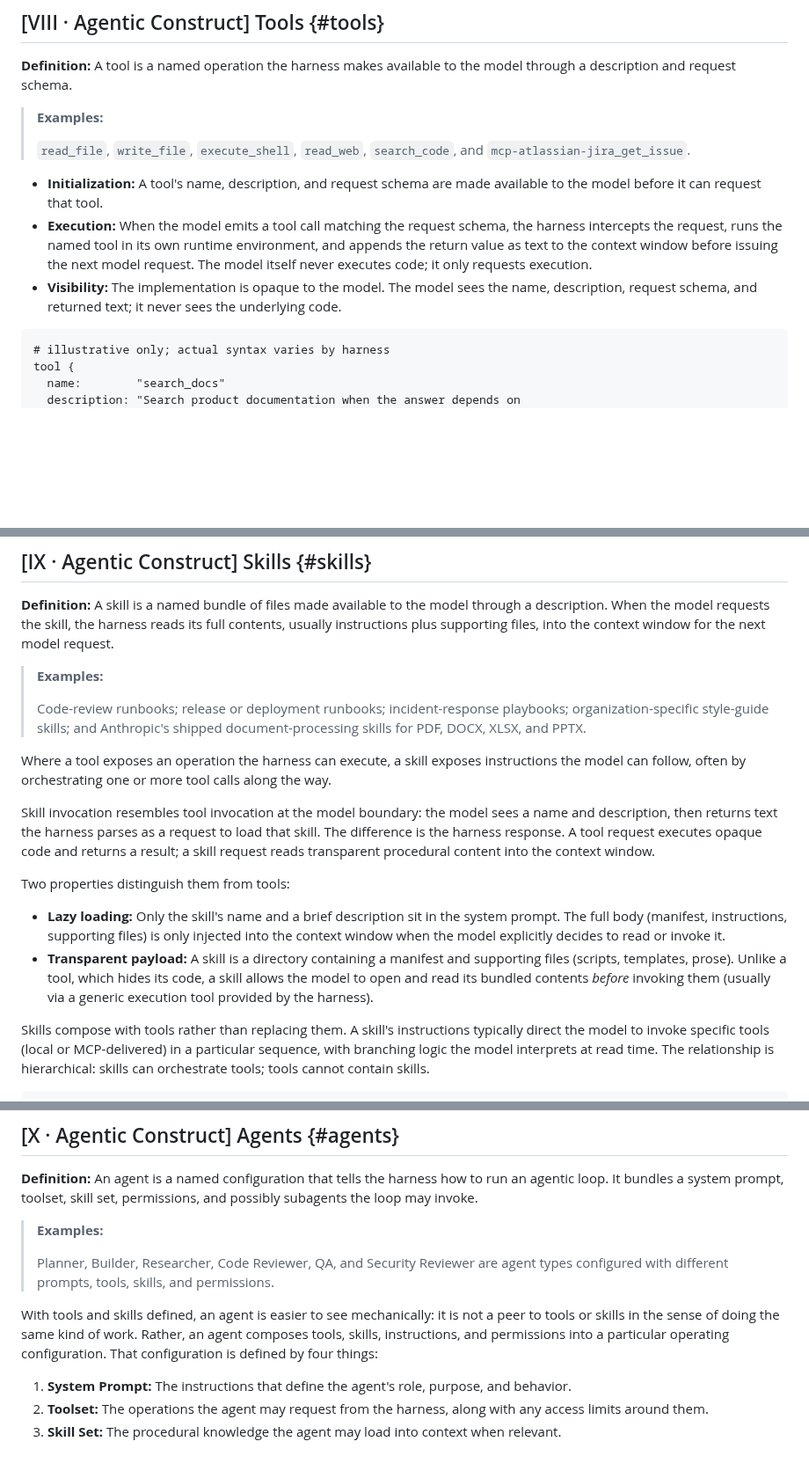
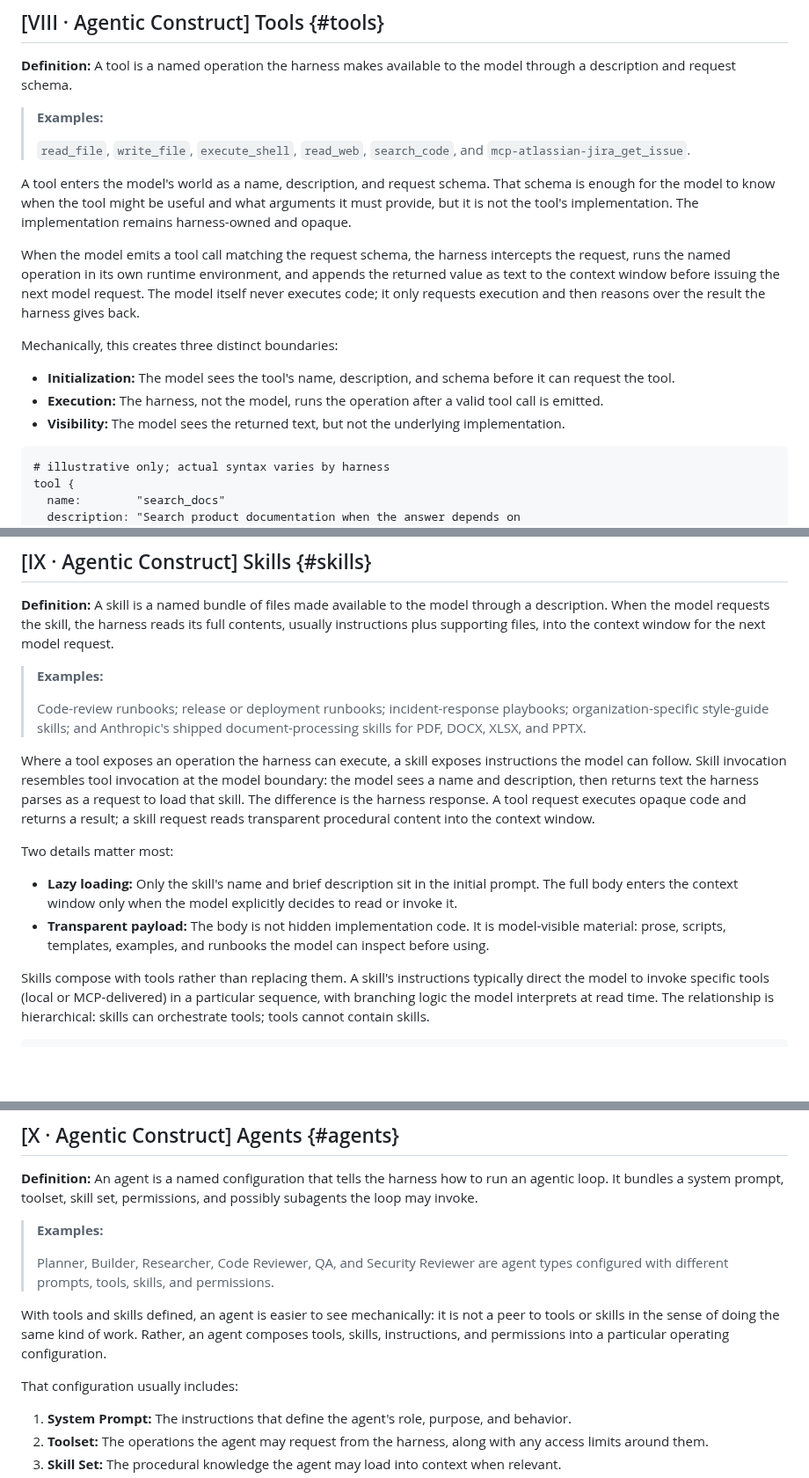
Before and after one commit to djschnei21/DemystifyingAI, a Markdown page: taxonomy.md, 3 parts joined by grey strips. Shown at 88% size. Rendered like a GitHub page; blank space fills up the shorter version.

Commit message:
Refine taxonomy documentation for tools, skills, and agents

````diff
--- a/taxonomy.md
+++ b/taxonomy.md
@@ -104,9 +104,15 @@ Note that this table flattens constructs onto comparable axes but does not captu
 >
 > `read_file`, `write_file`, `execute_shell`, `read_web`, `search_code`, and `mcp-atlassian-jira_get_issue`.
 
-- **Initialization:** A tool's name, description, and request schema are made available to the model before it can request that tool.
-- **Execution:** When the model emits a tool call matching the request schema, the harness intercepts the request, runs the named tool in its own runtime environment, and appends the return value as text to the context window before issuing the next model request. The model itself never executes code; it only requests execution.
-- **Visibility:** The implementation is opaque to the model. The model sees the name, description, request schema, and returned text; it never sees the underlying code.
+A tool enters the model's world as a name, description, and request schema. That schema is enough for the model to know when the tool might be useful and what arguments it must provide, but it is not the tool's implementation. The implementation remains harness-owned and opaque.
+
+When the model emits a tool call matching the request schema, the harness intercepts the request, runs the named operation in its own runtime environment, and appends the returned value as text to the context window before issuing the next model request. The model itself never executes code; it only requests execution and then reasons over the result the harness gives back.
+
+Mechanically, this creates three distinct boundaries:
+
+- **Initialization:** The model sees the tool's name, description, and schema before it can request the tool.
+- **Execution:** The harness, not the model, runs the operation after a valid tool call is emitted.
+- **Visibility:** The model sees the returned text, but not the underlying implementation.
 
 ```text
 # illustrative only; actual syntax varies by harness
@@ -133,14 +139,12 @@ tool {
 >
 > Code-review runbooks; release or deployment runbooks; incident-response playbooks; organization-specific style-guide skills; and Anthropic's shipped document-processing skills for PDF, DOCX, XLSX, and PPTX.
 
-Where a tool exposes an operation the harness can execute, a skill exposes instructions the model can follow, often by orchestrating one or more tool calls along the way.
+Where a tool exposes an operation the harness can execute, a skill exposes instructions the model can follow. Skill invocation resembles tool invocation at the model boundary: the model sees a name and description, then returns text the harness parses as a request to load that skill. The difference is the harness response. A tool request executes opaque code and returns a result; a skill request reads transparent procedural content into the context window.
 
-Skill invocation resembles tool invocation at the model boundary: the model sees a name and description, then returns text the harness parses as a request to load that skill. The difference is the harness response. A tool request executes opaque code and returns a result; a skill request reads transparent procedural content into the context window.
+Two details matter most:
 
-Two properties distinguish them from tools:
-
-- **Lazy loading:** Only the skill's name and a brief description sit in the system prompt. The full body (manifest, instructions, supporting files) is only injected into the context window when the model explicitly decides to read or invoke it.
-- **Transparent payload:** A skill is a directory containing a manifest and supporting files (scripts, templates, prose). Unlike a tool, which hides its code, a skill allows the model to open and read its bundled contents *before* invoking them (usually via a generic execution tool provided by the harness).
+- **Lazy loading:** Only the skill's name and brief description sit in the initial prompt. The full body enters the context window only when the model explicitly decides to read or invoke it.
+- **Transparent payload:** The body is not hidden implementation code. It is model-visible material: prose, scripts, templates, examples, and runbooks the model can inspect before using.
 
 Skills compose with tools rather than replacing them. A skill's instructions typically direct the model to invoke specific tools (local or MCP-delivered) in a particular sequence, with branching logic the model interprets at read time. The relationship is hierarchical: skills can orchestrate tools; tools cannot contain skills.
 
@@ -175,7 +179,9 @@ skill {
 >
 > Planner, Builder, Researcher, Code Reviewer, QA, and Security Reviewer are agent types configured with different prompts, tools, skills, and permissions.
 
-With tools and skills defined, an agent is easier to see mechanically: it is not a peer to tools or skills in the sense of doing the same kind of work. Rather, an agent composes tools, skills, instructions, and permissions into a particular operating configuration. That configuration is defined by four things:
+With tools and skills defined, an agent is easier to see mechanically: it is not a peer to tools or skills in the sense of doing the same kind of work. Rather, an agent composes tools, skills, instructions, and permissions into a particular operating configuration.
+
+That configuration usually includes:
 
 1. **System Prompt:** The instructions that define the agent's role, purpose, and behavior.
 2. **Toolset:** The operations the agent may request from the harness, along with any access limits around them.
````
